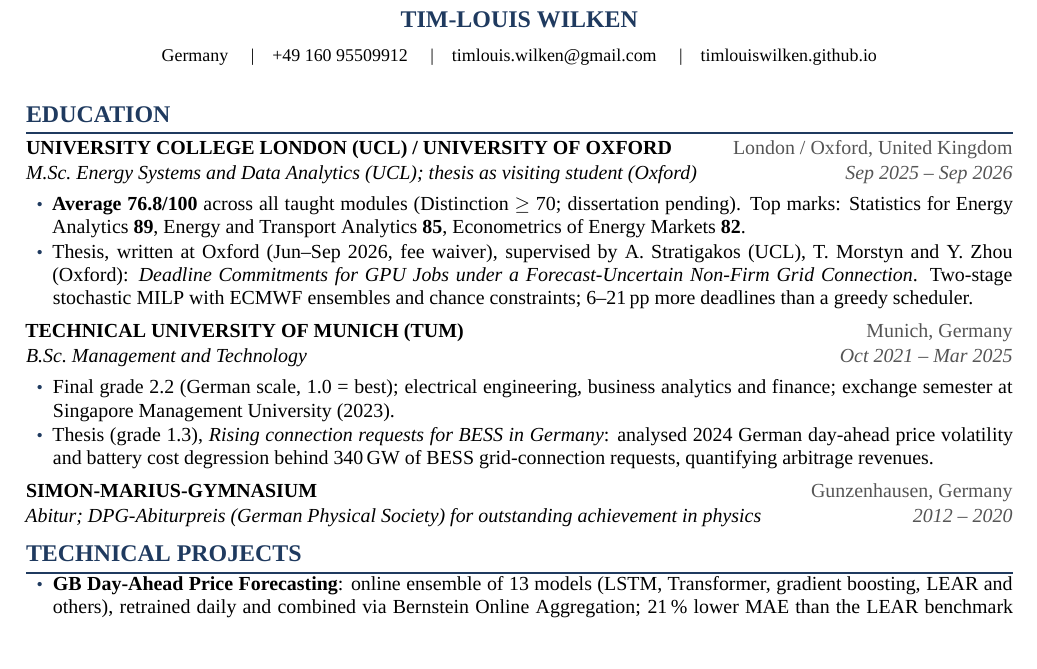
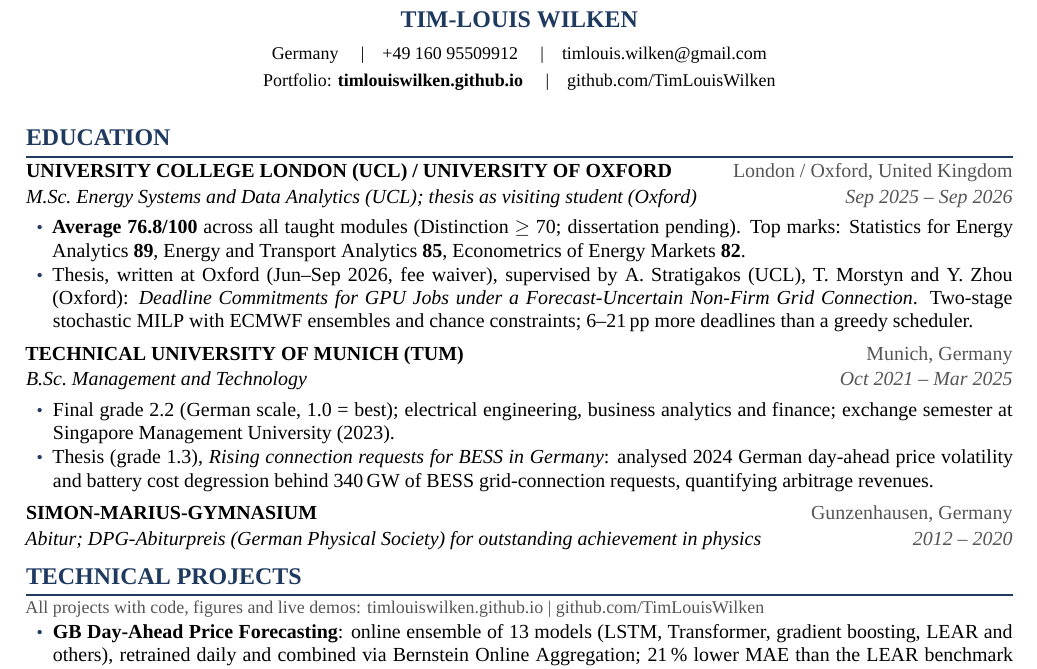
Before and after one commit to TimLouisWilken/TimLouisWilken.github.io, a LaTeX CV (cv_src/cv.tex): part of the page, cut so that both start at the same text, the shorter picture padded with empty space. Compiled offline with XeLaTeX; a missing font is replaced by an installed copy or a similar font.

Commit message:
CV: portfolio and GitHub links in header
Co-Authored-By: Claude Fable 5.1 <noreply@anthropic.com>
Claude-Session: https://claude.ai/code/session_01GpkCWxdbU1bhPo1HAMsEP4

```diff
--- a/cv_src/cv.tex
+++ b/cv_src/cv.tex
@@ -58,8 +58,9 @@
   {\small
     Germany \quad\textbar\quad
     +49 160 95509912 \quad\textbar\quad
-    \href{mailto:timlouis.wilken@gmail.com}{timlouis.wilken@gmail.com} \quad\textbar\quad
-    \href{https://timlouiswilken.github.io}{timlouiswilken.github.io}
+    \href{mailto:timlouis.wilken@gmail.com}{timlouis.wilken@gmail.com}\\[2pt]
+    Portfolio: \href{https://timlouiswilken.github.io}{\textbf{timlouiswilken.github.io}} \quad\textbar\quad
+    \href{https://github.com/TimLouisWilken}{github.com/TimLouisWilken}
   }
 \end{center}
 \vspace{2pt}
@@ -86,6 +87,8 @@
 
 %==============================================================================
 \section{Technical Projects}
+\nobreak\vspace{1pt}
+{\small\color{grey}All projects with code, figures and live demos: \href{https://timlouiswilken.github.io}{timlouiswilken.github.io} \textbar\ \href{https://github.com/TimLouisWilken}{github.com/TimLouisWilken}}
 \begin{pts}
   \item \textbf{GB Day-Ahead Price Forecasting}: online ensemble of 13 models (LSTM, Transformer, gradient boosting, LEAR and others), retrained daily and combined via Bernstein Online Aggregation; 21\,\% lower MAE than the LEAR benchmark over 2024--2026 (Diebold--Mariano \mbox{$p < 0.001$}); calibrated probabilistic forecasts; in a day-ahead battery backtest (50\,MW / 100\,MWh) it captures 93--94\,\% of the perfect-foresight arbitrage revenue, vs.\ 90\,\% for LEAR and 75\,\% for persistence; strict leakage audit (pre-auction data only). \textit{(Python, PyTorch, scikit-learn;}\newline\textit{live daily at} \href{https://timlouiswilken.github.io/gb-dayahead-forecast/}{timlouiswilken.github.io/gb-dayahead-forecast}\textit{)}
   \item \textbf{BESS Trading Simulator}: web app for GB battery trading across day-ahead, intraday and imbalance markets on live Elexon BMRS data, with balancing-mechanism acceptances and a P\&L dashboard. \textit{(React, TypeScript; built with a fellow student, 2026;} \href{https://bess-trading-simulator.com}{bess-trading-simulator.com}\textit{)}
```
Also changed, not shown: cv.pdf, cv_src/cv.pdf.
